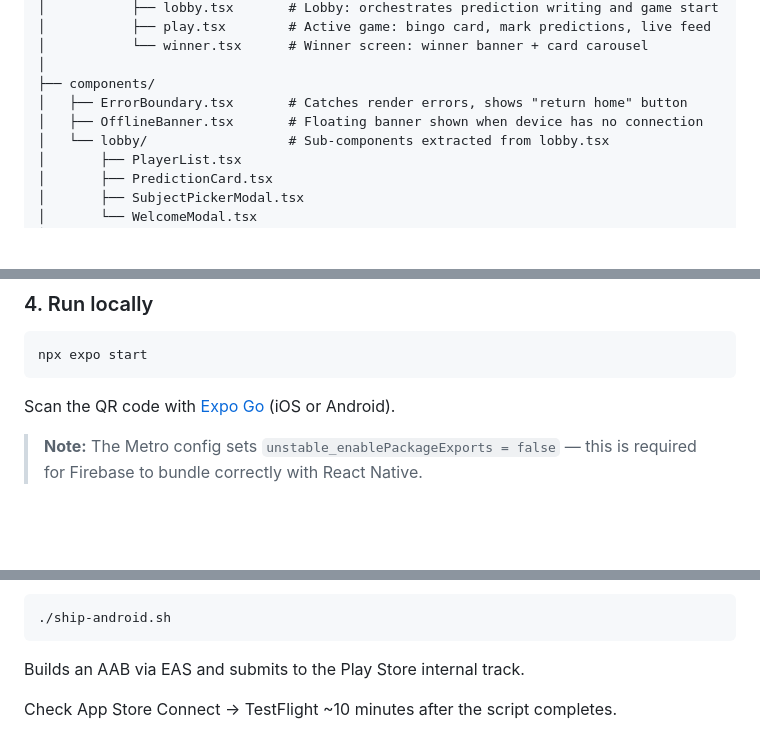
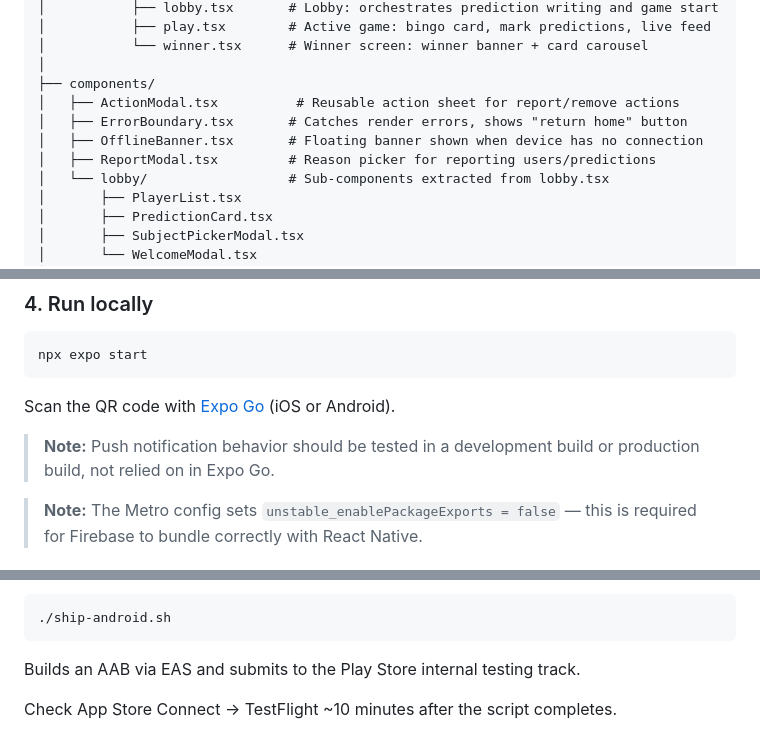
Before and after one commit to tim-schaeren/bingoo, a Markdown page: README.md, 3 parts joined by grey strips. Rendered like a GitHub page; blank space fills up the shorter version.

````diff
--- a/README.md
+++ b/README.md
@@ -44,8 +44,10 @@ bingoo/
 │           └── winner.tsx      # Winner screen: winner banner + card carousel
 │
 ├── components/
+│   ├── ActionModal.tsx          # Reusable action sheet for report/remove actions
 │   ├── ErrorBoundary.tsx       # Catches render errors, shows "return home" button
 │   ├── OfflineBanner.tsx       # Floating banner shown when device has no connection
+│   ├── ReportModal.tsx         # Reason picker for reporting users/predictions
 │   └── lobby/                  # Sub-components extracted from lobby.tsx
 │       ├── PlayerList.tsx
 │       ├── PredictionCard.tsx
@@ -183,6 +199,8 @@ npx expo start
 
 Scan the QR code with [Expo Go](https://expo.dev/go) (iOS or Android).
 
+> **Note:** Push notification behavior should be tested in a development build or production build, not relied on in Expo Go.
+
 > **Note:** The Metro config sets `unstable_enablePackageExports = false` — this is required for Firebase to bundle correctly with React Native.
 
 ### 5. Run tests
@@ -221,6 +239,6 @@ For Android:
 ./ship-android.sh
 ```
 
-Builds an AAB via EAS and submits to the Play Store internal track.
+Builds an AAB via EAS and submits to the Play Store internal testing track.
 
 Check App Store Connect → TestFlight ~10 minutes after the script completes.
````
Also changed, not shown: other parts of README.md (+20 -6 lines).
